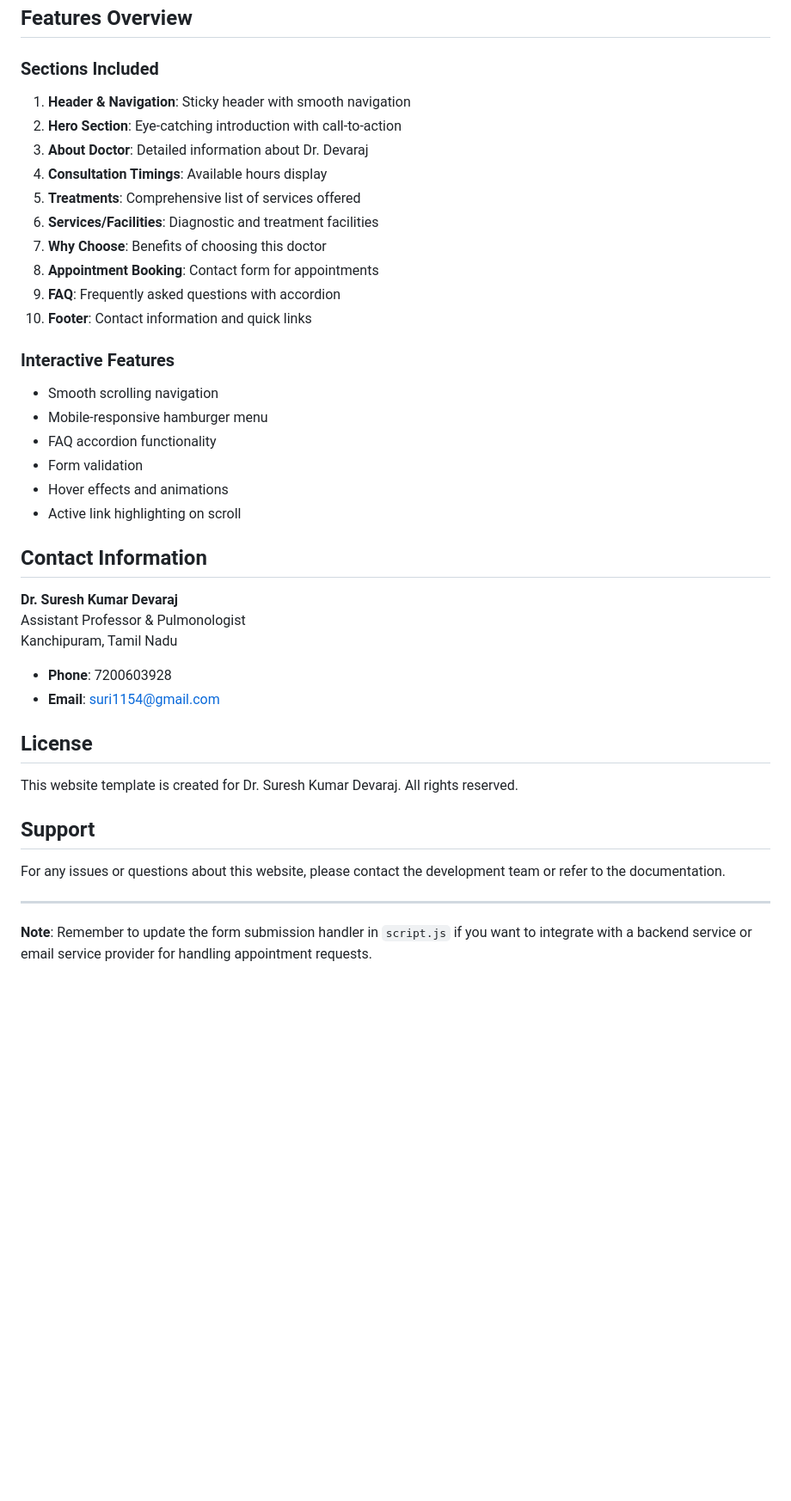
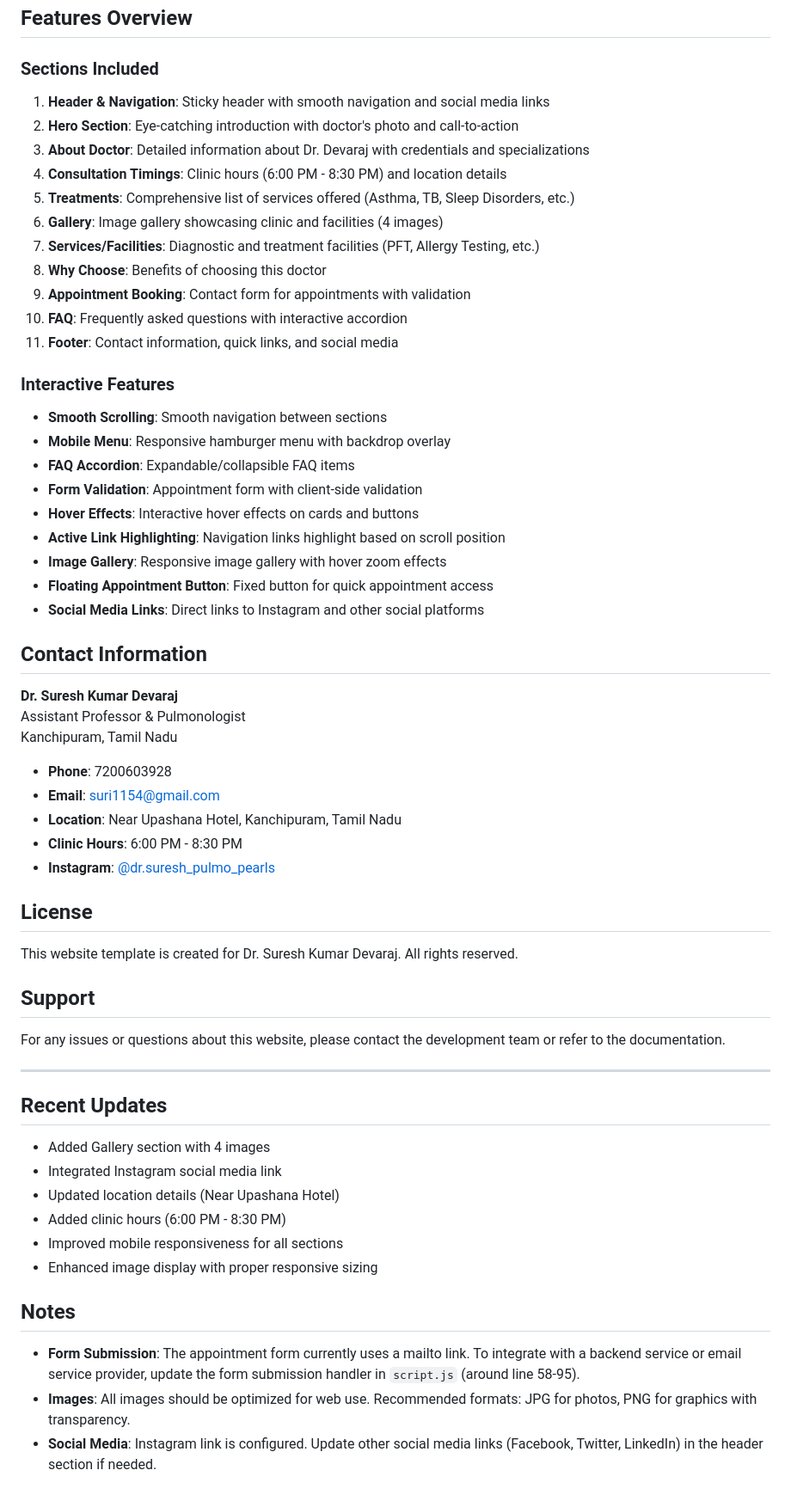
Before and after one commit to umar-indstack/dr-suresh-pulmonologist-website, a Markdown page: README.md, the part around one of its changes. Shown at 86% size. Rendered like a GitHub page; blank space fills up the shorter version.

```diff
--- a/README.md
+++ b/README.md
@@ -113,25 +130,29 @@ Replace the placeholder icon with an actual photo:
 
 ### Sections Included
 
-1. **Header & Navigation**: Sticky header with smooth navigation
-2. **Hero Section**: Eye-catching introduction with call-to-action
-3. **About Doctor**: Detailed information about Dr. Devaraj
-4. **Consultation Timings**: Available hours display
-5. **Treatments**: Comprehensive list of services offered
-6. **Services/Facilities**: Diagnostic and treatment facilities
-7. **Why Choose**: Benefits of choosing this doctor
-8. **Appointment Booking**: Contact form for appointments
-9. **FAQ**: Frequently asked questions with accordion
-10. **Footer**: Contact information and quick links
+1. **Header & Navigation**: Sticky header with smooth navigation and social media links
+2. **Hero Section**: Eye-catching introduction with doctor's photo and call-to-action
+3. **About Doctor**: Detailed information about Dr. Devaraj with credentials and specializations
+4. **Consultation Timings**: Clinic hours (6:00 PM - 8:30 PM) and location details
+5. **Treatments**: Comprehensive list of services offered (Asthma, TB, Sleep Disorders, etc.)
+6. **Gallery**: Image gallery showcasing clinic and facilities (4 images)
+7. **Services/Facilities**: Diagnostic and treatment facilities (PFT, Allergy Testing, etc.)
+8. **Why Choose**: Benefits of choosing this doctor
+9. **Appointment Booking**: Contact form for appointments with validation
+10. **FAQ**: Frequently asked questions with interactive accordion
+11. **Footer**: Contact information, quick links, and social media
 
 ### Interactive Features
 
-- Smooth scrolling navigation
-- Mobile-responsive hamburger menu
-- FAQ accordion functionality
-- Form validation
-- Hover effects and animations
-- Active link highlighting on scroll
+- **Smooth Scrolling**: Smooth navigation between sections
+- **Mobile Menu**: Responsive hamburger menu with backdrop overlay
+- **FAQ Accordion**: Expandable/collapsible FAQ items
+- **Form Validation**: Appointment form with client-side validation
+- **Hover Effects**: Interactive hover effects on cards and buttons
+- **Active Link Highlighting**: Navigation links highlight based on scroll position
+- **Image Gallery**: Responsive image gallery with hover zoom effects
+- **Floating Appointment Button**: Fixed button for quick appointment access
+- **Social Media Links**: Direct links to Instagram and other social platforms
 
 ## Contact Information
 
@@ -141,6 +162,9 @@ Kanchipuram, Tamil Nadu
 
 - **Phone**: 7200603928
 - **Email**: suri1154@gmail.com
+- **Location**: Near Upashana Hotel, Kanchipuram, Tamil Nadu
+- **Clinic Hours**: 6:00 PM - 8:30 PM
+- **Instagram**: [@dr.suresh_pulmo_pearls](https://www.instagram.com/dr.suresh_pulmo_pearls/)
 
 ## License
 
@@ -152,4 +176,17 @@ For any issues or questions about this website, please contact the development t
 
 ---
 
-**Note**: Remember to update the form submission handler in `script.js` if you want to integrate with a backend service or email service provider for handling appointment requests.
+## Recent Updates
+
+- Added Gallery section with 4 images
+- Integrated Instagram social media link
+- Updated location details (Near Upashana Hotel)
+- Added clinic hours (6:00 PM - 8:30 PM)
+- Improved mobile responsiveness for all sections
+- Enhanced image display with proper responsive sizing
+
+## Notes
+
+- **Form Submission**: The appointment form currently uses a mailto link. To integrate with a backend service or email service provider, update the form submission handler in `script.js` (around line 58-95).
+- **Images**: All images should be optimized for web use. Recommended formats: JPG for photos, PNG for graphics with transparency.
+- **Social Media**: Instagram link is configured. Update other social media links (Facebook, Twitter, LinkedIn) in the header section if needed.
```
Also changed, not shown: other parts of README.md (+39 -22 lines).
